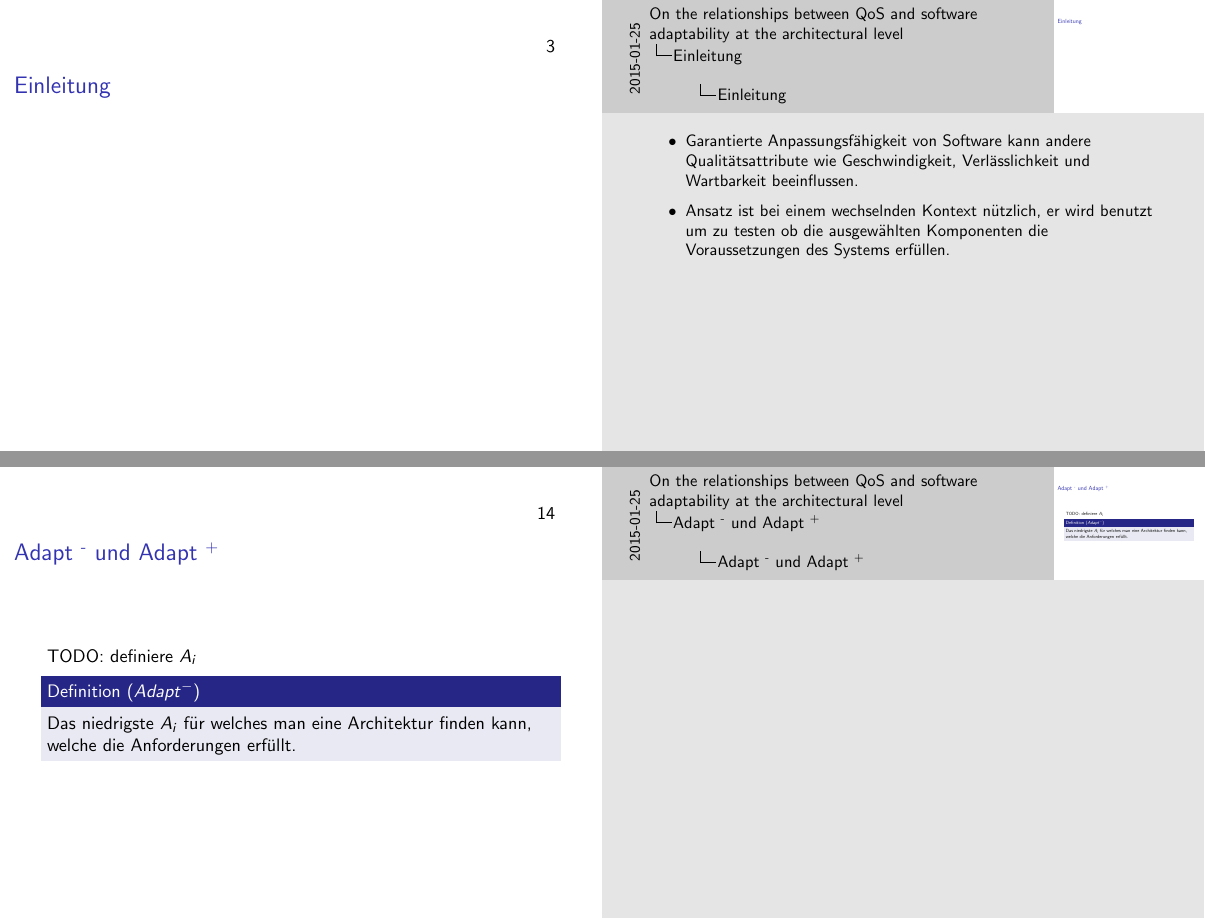
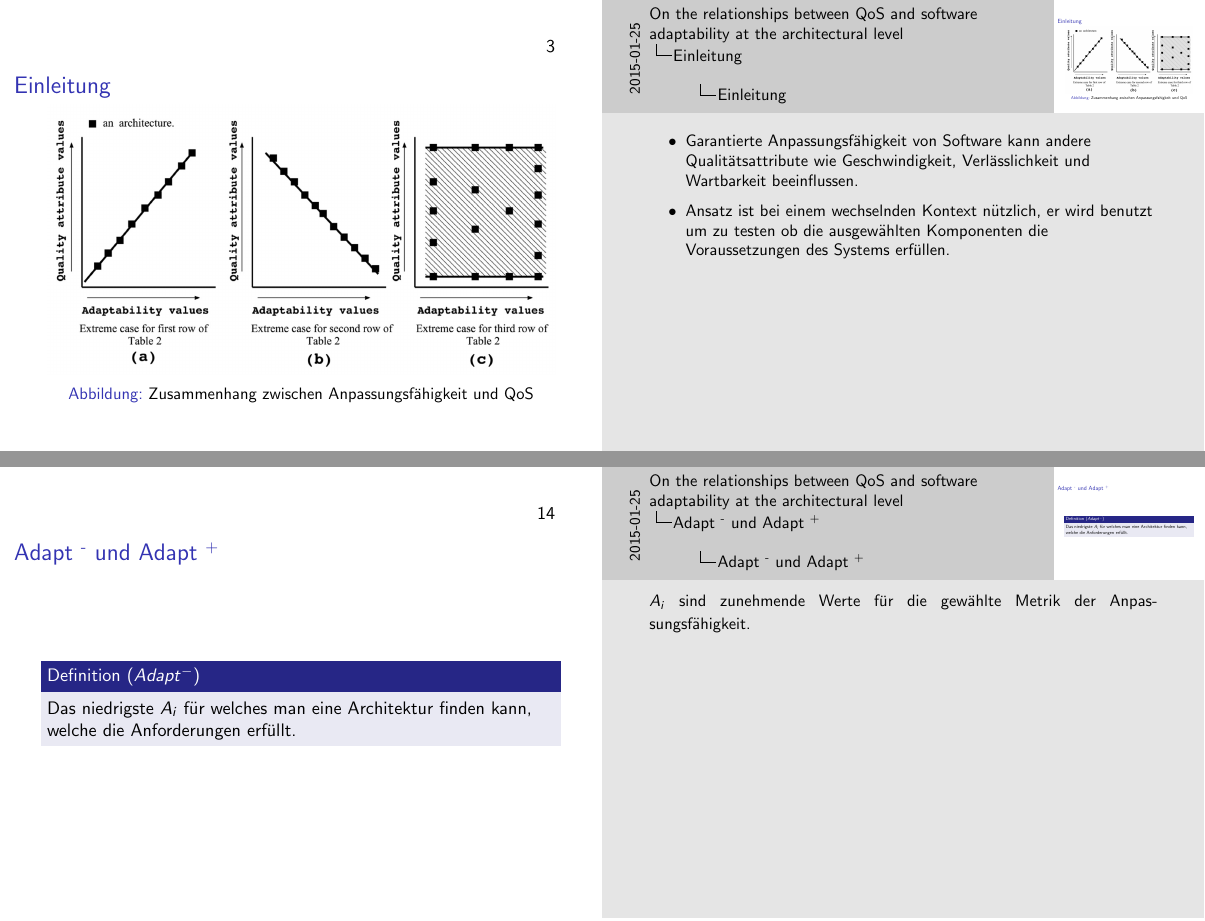
Before and after one commit to DanielMSchmidt/software-architecture-presentation, LaTeX slides (presentation.tex): pages 3 and 14 of 19, joined at a grey line. Compiled offline with pdfLaTeX; an older LaTeX class or package is replaced by its successor.

Commit message:
added example

```diff
--- a/presentation.tex
+++ b/presentation.tex
@@ -32,6 +32,12 @@
 
 \section{Einleitung}
 \frame{\frametitle{Einleitung}
+
+\begin{figure}[h]
+\centering
+\includegraphics[width=\textwidth]{img/fig3.png}
+\caption{Zusammenhang zwischen Anpassungsfähigkeit und QoS}
+\end{figure}
 
 \note{
 \begin{itemize}
@@ -185,10 +191,12 @@ $LSA = \frac{\sum_{i=1}^n AAS_i }{\sum_{i=1}^n |C|}$
 
 \section{Adapt \textsuperscript{-} und Adapt \textsuperscript{+}}
 \frame{\frametitle{Adapt \textsuperscript{-} und Adapt \textsuperscript{+}}
-TODO: definiere $A_i$
 \begin{Definition}[$Adapt^-$]
 Das niedrigste $A_i$ für welches man eine Architektur finden kann, welche die Anforderungen erfüllt.
 \end{Definition}
+\note {
+$A_i$ sind zunehmende Werte für die gewählte Metrik der Anpassungsfähigkeit.
+}
 }
 \frame{\frametitle{Adapt \textsuperscript{-} und Adapt \textsuperscript{+}}
 \begin{Definition}[$Adapt^+$]
```
Also changed, not shown: presentation.pdf.
